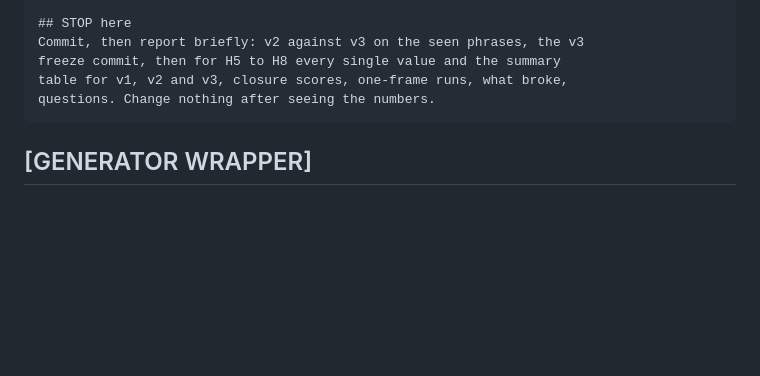
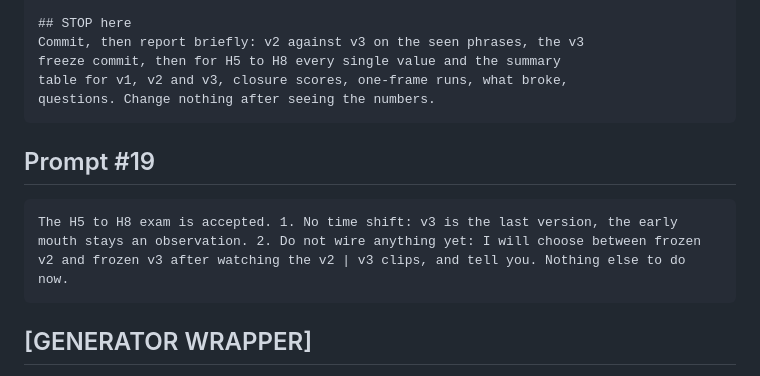
Before and after one commit to codemaskdev/ping-vtuber, a Markdown page: PROMPTS.md, the part around the change. Drawn GitHub-style; blank space fills up the shorter version.

````diff
--- a/PROMPTS.md
+++ b/PROMPTS.md
@@ -967,6 +967,12 @@ table for v1, v2 and v3, closure scores, one-frame runs, what broke,
 questions. Change nothing after seeing the numbers.
 ```
 
+## Prompt #19
+
+```text
+The H5 to H8 exam is accepted. 1. No time shift: v3 is the last version, the early mouth stays an observation. 2. Do not wire anything yet: I will choose between frozen v2 and frozen v3 after watching the v2 | v3 clips, and tell you. Nothing else to do now.
+```
+
 ## [GENERATOR WRAPPER]
 
 The fixed text scripts/generate.mjs gives Codex around every generator prompt (lib/attempts.mjs). The generator prompt goes in, byte for byte, between the two parts.
````
Also changed, not shown: DEVLOG.md (+5 -0 lines).
